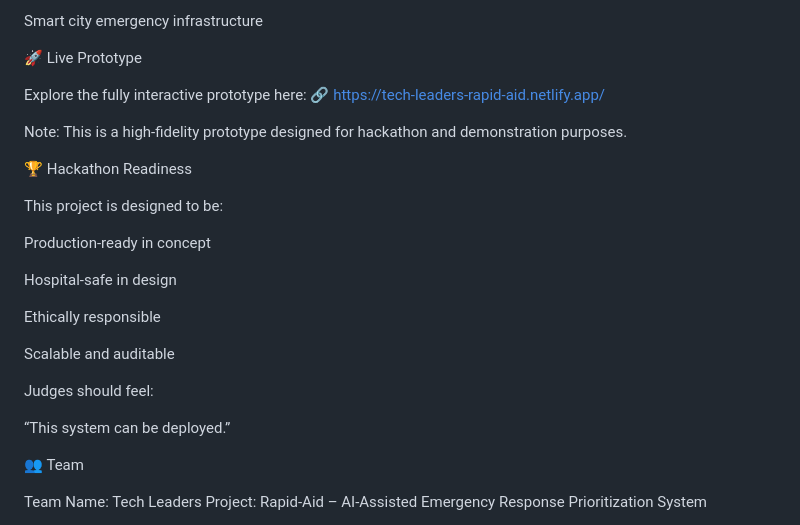
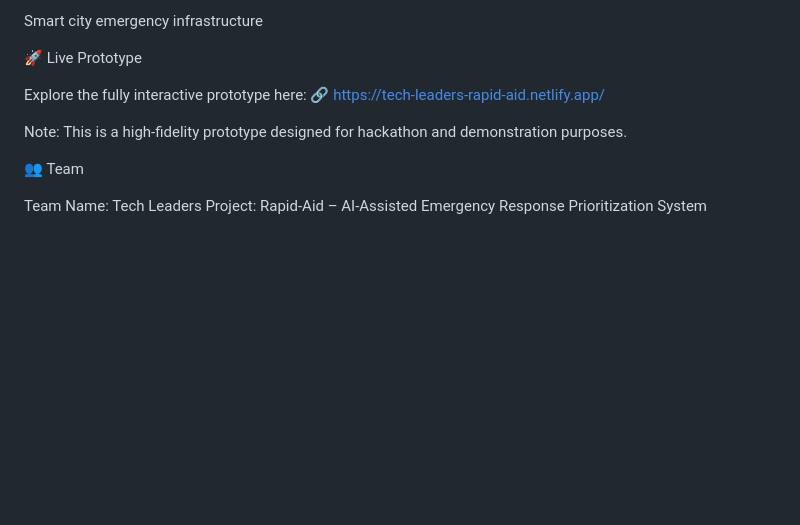
Before and after one commit to Sri190/Rapid-Aid, a Markdown page: README.md, the part around the change. GitHub-like rendering; blank space fills up the shorter version.

```diff
--- a/README.md
+++ b/README.md
@@ -175,22 +175,6 @@ Explore the fully interactive prototype here:
 
 Note: This is a high-fidelity prototype designed for hackathon and demonstration purposes.
 
-🏆 Hackathon Readiness
-
-This project is designed to be:
-
-Production-ready in concept
-
-Hospital-safe in design
-
-Ethically responsible
-
-Scalable and auditable
-
-Judges should feel:
-
-“This system can be deployed.”
-
 👥 Team
 
 Team Name: Tech Leaders
```
